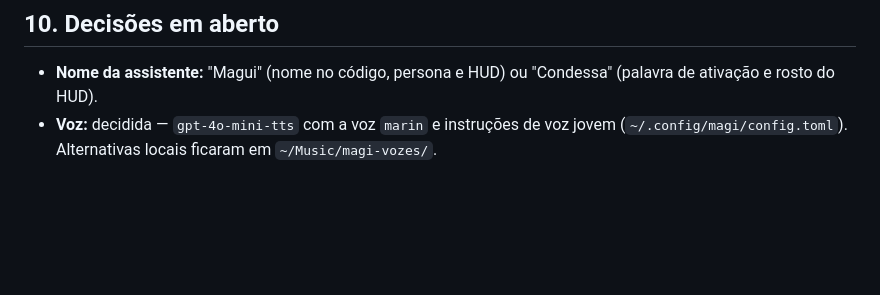
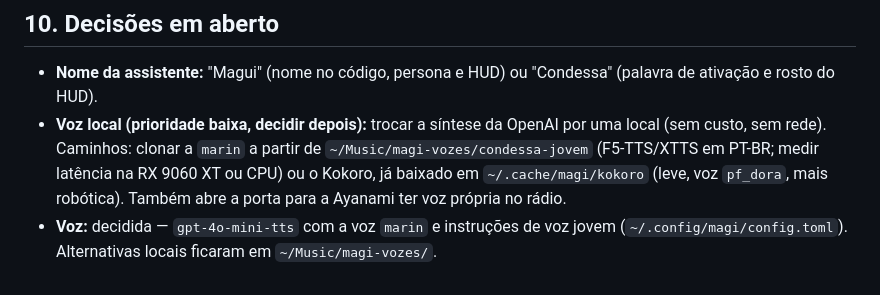
Before and after one commit to DeJunior007/magi-assistant-ai, a Markdown page: docs/PROXIMOS-PASSOS.md, the part around the change. GitHub-like rendering; blank space fills up the shorter version.

Commit message:
Doc: voz local na lista (prioridade baixa)
Co-Authored-By: Claude Opus 5.5 <noreply@anthropic.com>

```diff
--- a/docs/PROXIMOS-PASSOS.md
+++ b/docs/PROXIMOS-PASSOS.md
@@ -92,5 +92,10 @@ de teste e "aplica o conserto" para ver o vigia reiniciar (e desfazer, se quebra
 
 - **Nome da assistente:** "Magui" (nome no código, persona e HUD) ou "Condessa" (palavra de
   ativação e rosto do HUD).
+- **Voz local (prioridade baixa, decidir depois):** trocar a síntese da OpenAI por uma local
+  (sem custo, sem rede). Caminhos: clonar a `marin` a partir de `~/Music/magi-vozes/condessa-jovem`
+  (F5-TTS/XTTS em PT-BR; medir latência na RX 9060 XT ou CPU) ou o Kokoro, já baixado em
+  `~/.cache/magi/kokoro` (leve, voz `pf_dora`, mais robótica). Também abre a porta para a Ayanami
+  ter voz própria no rádio.
 - **Voz:** decidida — `gpt-4o-mini-tts` com a voz `marin` e instruções de voz jovem
   (`~/.config/magi/config.toml`). Alternativas locais ficaram em `~/Music/magi-vozes/`.
```
